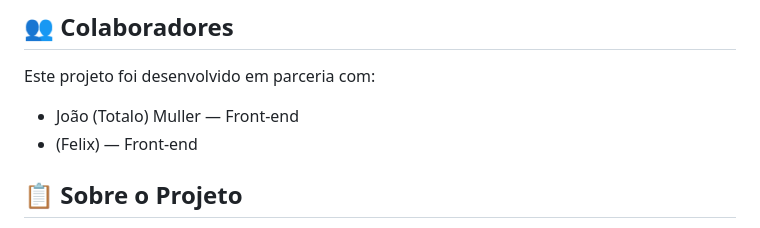
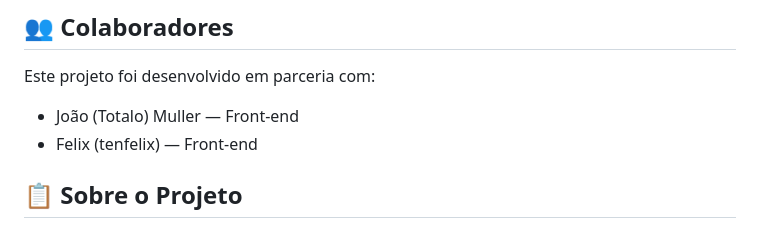
Before and after one commit to totalo-dev/MyLearnSQL, a Markdown page: README.md, the part around the change. Rendered like a GitHub page.

Commit message:
Update contributor name format in README

```diff
--- a/README.md
+++ b/README.md
@@ -8,7 +8,7 @@ Estudos e referência prática baseados no curso de MySQL do professor Gustavo G
 Este projeto foi desenvolvido em parceria com:
 
 - João (Totalo) Muller — Front-end
-- (Felix) — Front-end
+- Felix (tenfelix) — Front-end
 
 ## 📋 Sobre o Projeto
 
```
